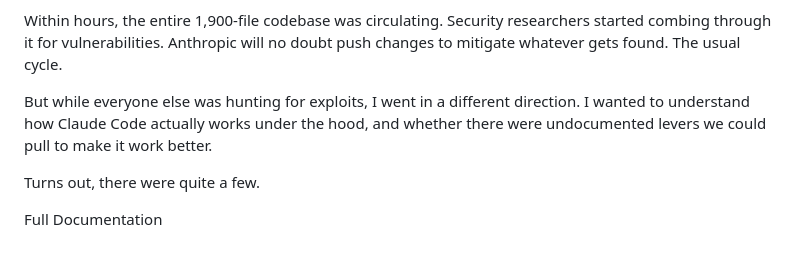
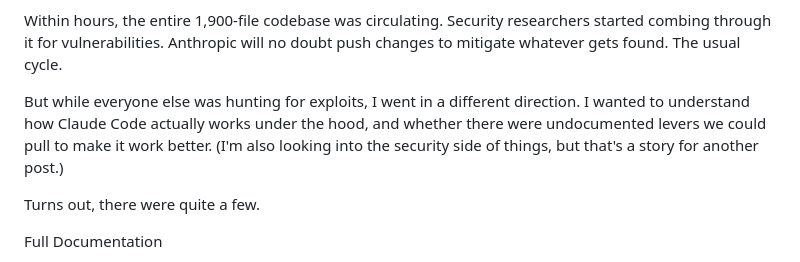
Before and after one commit to aaronmedina-dev/aaronmedina-dev.github.io, a Markdown page: blog/posts/reverse-engineering-claude-code-leaked-source.md, the part around the change. Drawn GitHub-style.

Commit message:
Added teaser for upcoming security post

```diff
--- a/blog/posts/reverse-engineering-claude-code-leaked-source.md
+++ b/blog/posts/reverse-engineering-claude-code-leaked-source.md
@@ -17,7 +17,7 @@ On March 31, 2026, Chaofan Shou ([@Fried_rice](https://x.com/Fried_rice)) posted
 
 Within hours, the entire 1,900-file codebase was circulating. Security researchers started combing through it for vulnerabilities. Anthropic will no doubt push changes to mitigate whatever gets found. The usual cycle.
 
-But while everyone else was hunting for exploits, I went in a different direction. I wanted to understand how Claude Code actually works under the hood, and whether there were undocumented levers we could pull to make it work better.
+But while everyone else was hunting for exploits, I went in a different direction. I wanted to understand how Claude Code actually works under the hood, and whether there were undocumented levers we could pull to make it work better. (I'm also looking into the security side of things, but that's a story for another post.)
 
 Turns out, there were quite a few.
 
```
